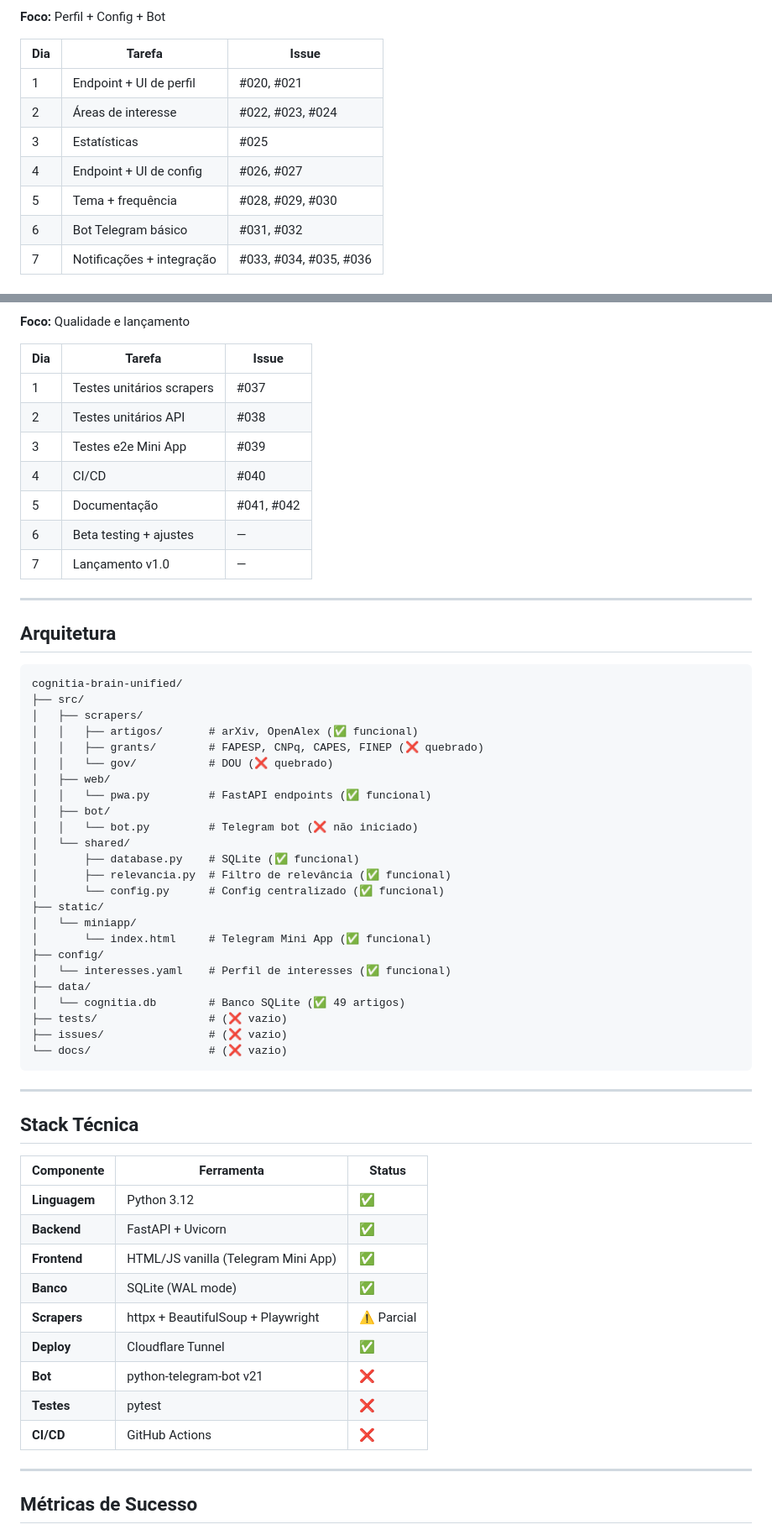
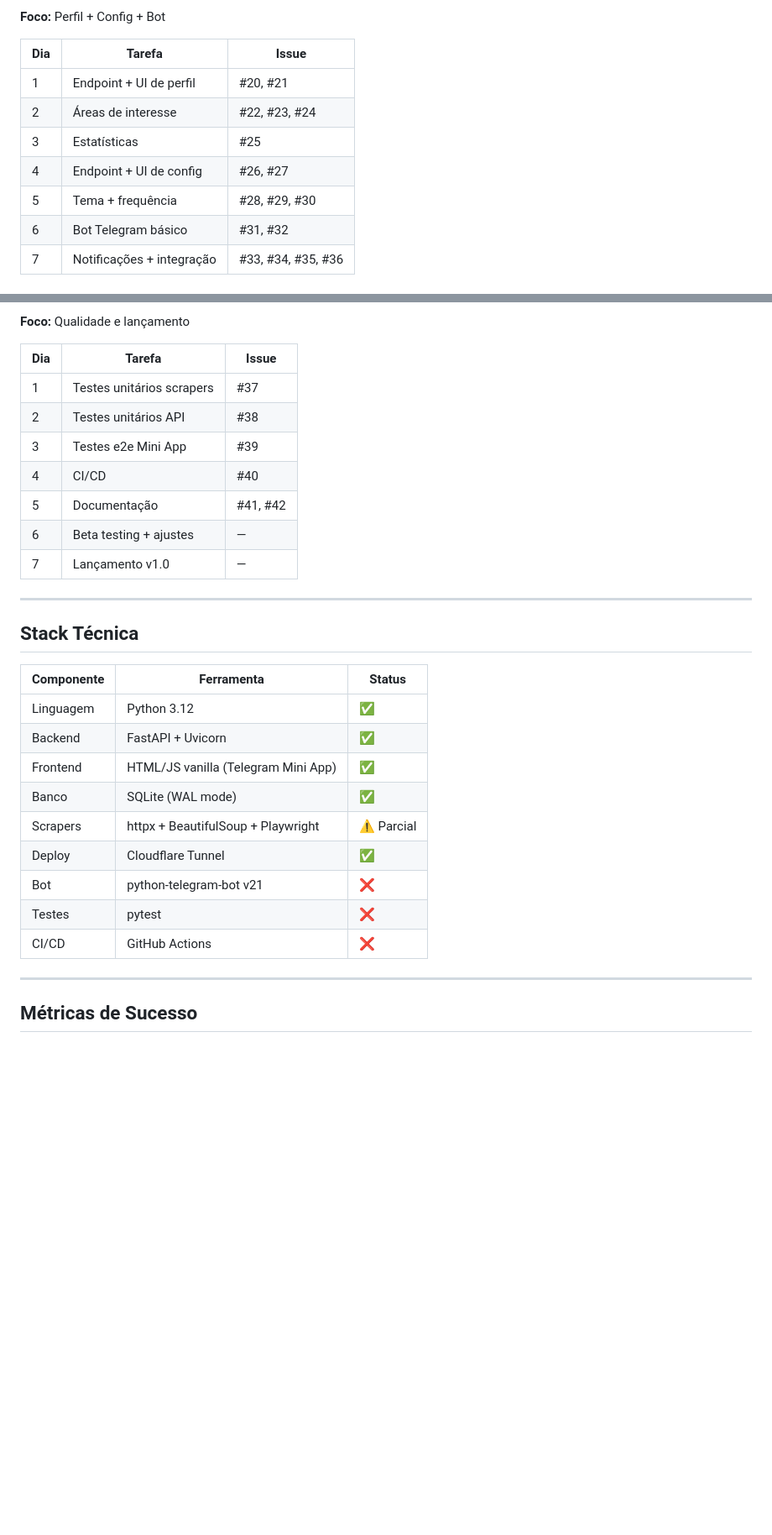
Before and after one commit to doutorprestes/cognitia-brain-unified, a Markdown page: ROADMAP.md, 2 parts joined by grey strips. Shown at 84% size. Drawn GitHub-style; blank space fills up the shorter version.

````diff
--- a/ROADMAP.md
+++ b/ROADMAP.md
@@ -128,11 +118,11 @@
 
 | Dia | Tarefa | Issue |
 |-----|--------|-------|
-| 1 | Endpoint + UI de perfil | #020, #021 |
-| 2 | Áreas de interesse | #022, #023, #024 |
-| 3 | Estatísticas | #025 |
-| 4 | Endpoint + UI de config | #026, #027 |
-| 5 | Tema + frequência | #028, #029, #030 |
-| 6 | Bot Telegram básico | #031, #032 |
-| 7 | Notificações + integração | #033, #034, #035, #036 |
+| 1 | Endpoint + UI de perfil | #20, #21 |
+| 2 | Áreas de interesse | #22, #23, #24 |
+| 3 | Estatísticas | #25 |
+| 4 | Endpoint + UI de config | #26, #27 |
+| 5 | Tema + frequência | #28, #29, #30 |
+| 6 | Bot Telegram básico | #31, #32 |
+| 7 | Notificações + integração | #33, #34, #35, #36 |
 
@@ -141,44 +131,13 @@
 
 | Dia | Tarefa | Issue |
 |-----|--------|-------|
-| 1 | Testes unitários scrapers | #037 |
-| 2 | Testes unitários API | #038 |
-| 3 | Testes e2e Mini App | #039 |
-| 4 | CI/CD | #040 |
-| 5 | Documentação | #041, #042 |
+| 1 | Testes unitários scrapers | #37 |
+| 2 | Testes unitários API | #38 |
+| 3 | Testes e2e Mini App | #39 |
+| 4 | CI/CD | #40 |
+| 5 | Documentação | #41, #42 |
 | 6 | Beta testing + ajustes | — |
 | 7 | Lançamento v1.0 | — |
-
----
-
-## Arquitetura
-
-```
-cognitia-brain-unified/
-├── src/
-│   ├── scrapers/
-│   │   ├── artigos/       # arXiv, OpenAlex (✅ funcional)
-│   │   ├── grants/        # FAPESP, CNPq, CAPES, FINEP (❌ quebrado)
-│   │   └── gov/           # DOU (❌ quebrado)
-│   ├── web/
-│   │   └── pwa.py         # FastAPI endpoints (✅ funcional)
-│   ├── bot/
-│   │   └── bot.py         # Telegram bot (❌ não iniciado)
-│   └── shared/
-│       ├── database.py    # SQLite (✅ funcional)
-│       ├── relevancia.py  # Filtro de relevância (✅ funcional)
-│       └── config.py      # Config centralizado (✅ funcional)
-├── static/
-│   └── miniapp/
-│       └── index.html     # Telegram Mini App (✅ funcional)
-├── config/
-│   └── interesses.yaml    # Perfil de interesses (✅ funcional)
-├── data/
-│   └── cognitia.db        # Banco SQLite (✅ 49 artigos)
-├── tests/                 # (❌ vazio)
-├── issues/                # (❌ vazio)
-└── docs/                  # (❌ vazio)
-```
 
 ---
 
@@ -186,15 +145,15 @@ cognitia-brain-unified/
 
 | Componente | Ferramenta | Status |
 |------------|------------|--------|
-| **Linguagem** | Python 3.12 | ✅ |
-| **Backend** | FastAPI + Uvicorn | ✅ |
-| **Frontend** | HTML/JS vanilla (Telegram Mini App) | ✅ |
-| **Banco** | SQLite (WAL mode) | ✅ |
-| **Scrapers** | httpx + BeautifulSoup + Playwright | ⚠️ Parcial |
-| **Deploy** | Cloudflare Tunnel | ✅ |
-| **Bot** | python-telegram-bot v21 | ❌ |
-| **Testes** | pytest | ❌ |
-| **CI/CD** | GitHub Actions | ❌ |
+| Linguagem | Python 3.12 | ✅ |
+| Backend | FastAPI + Uvicorn | ✅ |
+| Frontend | HTML/JS vanilla (Telegram Mini App) | ✅ |
+| Banco | SQLite (WAL mode) | ✅ |
+| Scrapers | httpx + BeautifulSoup + Playwright | ⚠️ Parcial |
+| Deploy | Cloudflare Tunnel | ✅ |
+| Bot | python-telegram-bot v21 | ❌ |
+| Testes | pytest | ❌ |
+| CI/CD | GitHub Actions | ❌ |
 
 ---
 
````
Also changed, not shown: other parts of ROADMAP.md (+65 -85 lines).
